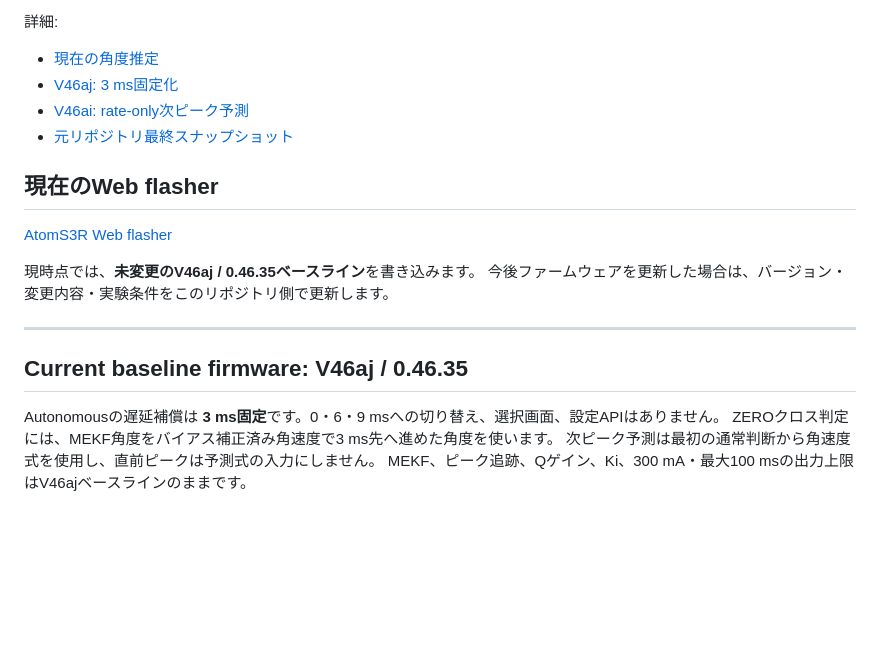
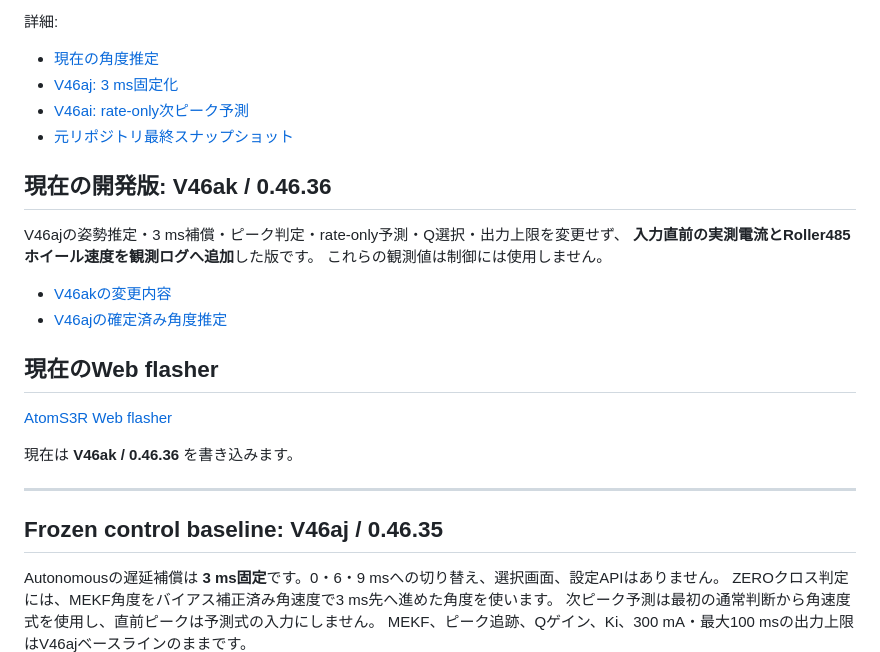
Before and after one commit to temesotejam/atoms3r-amplitude-control-development, a Markdown page: README.md, the part around the change. Rendered like a GitHub page; blank space fills up the shorter version.

Commit message:
docs: mark V46ak as current observation build

```diff
--- a/README.md
+++ b/README.md
@@ -50,16 +50,24 @@ AtomS3Rを用いたリアクションホイール系の**振幅制御改善**を
 - [V46ai: rate-only次ピーク予測](docs/V46AI_RATE_ONLY_BASELINE.md)
 - [元リポジトリ最終スナップショット](docs/FINAL_SNAPSHOT_20260920_JA.md)
 
+## 現在の開発版: V46ak / 0.46.36
+
+V46ajの姿勢推定・3 ms補償・ピーク判定・rate-only予測・Q選択・出力上限を変更せず、
+**入力直前の実測電流とRoller485ホイール速度を観測ログへ追加**した版です。
+これらの観測値は制御には使用しません。
+
+- [V46akの変更内容](docs/V46AK_PRE_INPUT_STATE_OBSERVATION.md)
+- [V46ajの確定済み角度推定](docs/ATTITUDE_ESTIMATION_V46AI_JA.md)
+
 ## 現在のWeb flasher
 
 [AtomS3R Web flasher](https://temesotejam.github.io/atoms3r-amplitude-control-development/)
 
-現時点では、**未変更のV46aj / 0.46.35ベースライン**を書き込みます。
-今後ファームウェアを更新した場合は、バージョン・変更内容・実験条件をこのリポジトリ側で更新します。
+現在は **V46ak / 0.46.36** を書き込みます。
 
 ---
 
-## Current baseline firmware: V46aj / 0.46.35
+## Frozen control baseline: V46aj / 0.46.35
 
 Autonomousの遅延補償は **3 ms固定**です。0・6・9 msへの切り替え、選択画面、設定APIはありません。
 ZEROクロス判定には、MEKF角度をバイアス補正済み角速度で3 ms先へ進めた角度を使います。
```
